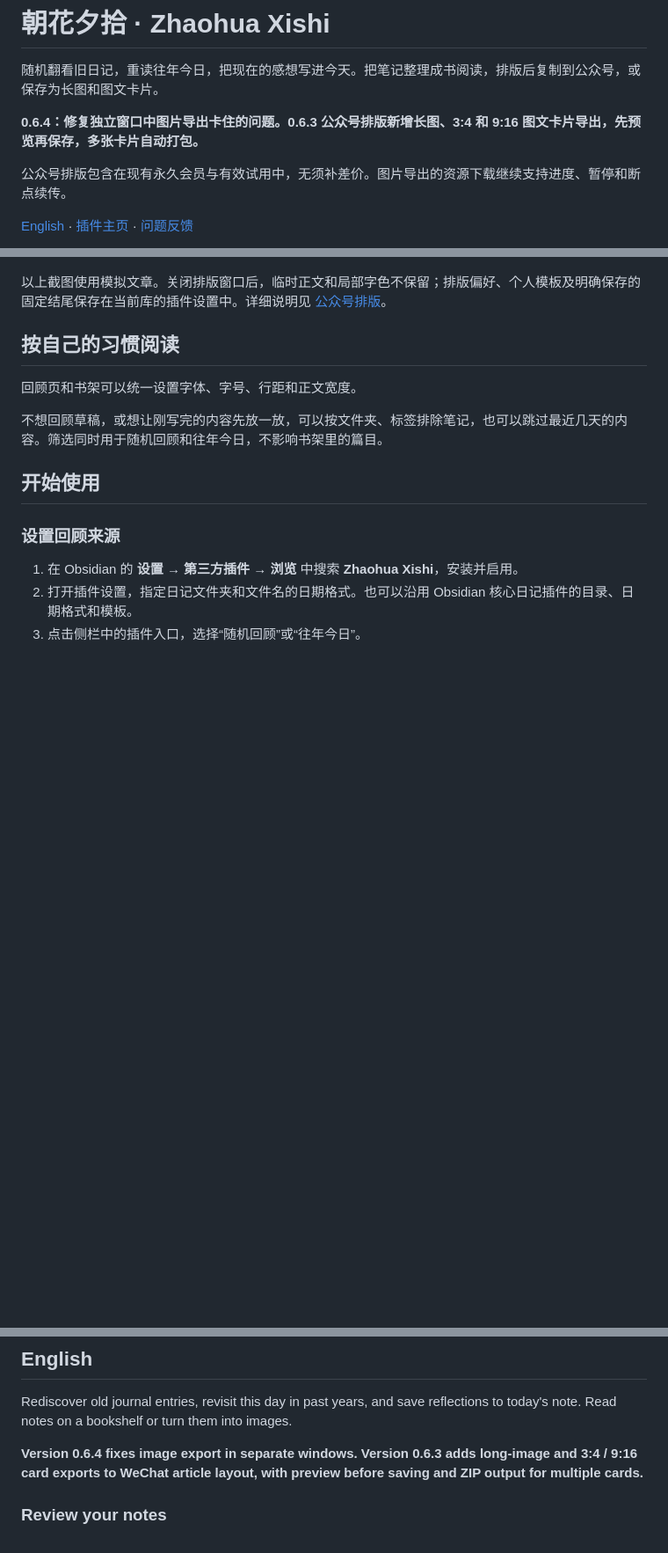
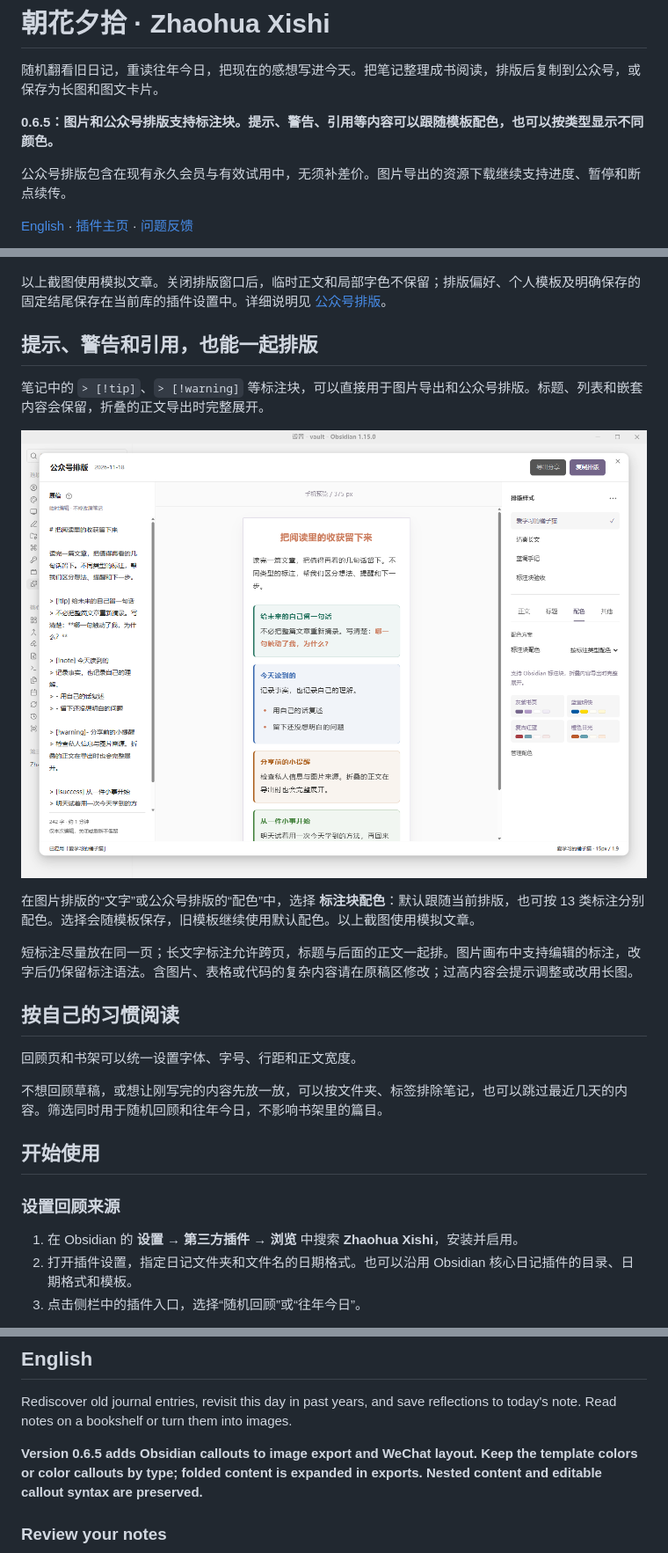
Before and after one commit to Tangerine-Cat888/zhaohua-xishi, a Markdown page: README.md, 3 parts joined by grey strips. Shown at 88% size. Drawn GitHub-style; pictures changed too: docs/images/callouts-wechat-v065.png (added); blank space fills up the shorter version.

Commit message:
Release 0.6.5 with callouts in image and WeChat exports

```diff
--- a/README.md
+++ b/README.md
@@ -2,7 +2,7 @@
 
 随机翻看旧日记，重读往年今日，把现在的感想写进今天。把笔记整理成书阅读，排版后复制到公众号，或保存为长图和图文卡片。
 
-**0.6.4：修复独立窗口中图片导出卡住的问题。0.6.3 公众号排版新增长图、3:4 和 9:16 图文卡片导出，先预览再保存，多张卡片自动打包。**
+**0.6.5：图片和公众号排版支持标注块。提示、警告、引用等内容可以跟随模板配色，也可以按类型显示不同颜色。**
 
 公众号排版包含在现有永久会员与有效试用中，无须补差价。图片导出的资源下载继续支持进度、暂停和断点续传。
 
@@ -109,6 +109,16 @@
 
 以上截图使用模拟文章。关闭排版窗口后，临时正文和局部字色不保留；排版偏好、个人模板及明确保存的固定结尾保存在当前库的插件设置中。详细说明见 [公众号排版](docs/WECHAT-LAYOUT.md)。
 
+## 提示、警告和引用，也能一起排版
+
+笔记中的 `> [!tip]`、`> [!warning]` 等标注块，可以直接用于图片导出和公众号排版。标题、列表和嵌套内容会保留，折叠的正文导出时完整展开。
+
+![公众号标注块：原稿、彩色预览与配色选择](docs/images/callouts-wechat-v065.png)
+
+在图片排版的“文字”或公众号排版的“配色”中，选择 **标注块配色**：默认跟随当前排版，也可按 13 类标注分别配色。选择会随模板保存，旧模板继续使用默认配色。以上截图使用模拟文章。
+
+短标注尽量放在同一页；长文字标注允许跨页，标题与后面的正文一起排。图片画布中支持编辑的标注，改字后仍保留标注语法。含图片、表格或代码的复杂内容请在原稿区修改；过高内容会提示调整或改用长图。
+
 ## 按自己的习惯阅读
 
 回顾页和书架可以统一设置字体、字号、行距和正文宽度。
@@ -182,7 +192,7 @@
 
 Rediscover old journal entries, revisit this day in past years, and save reflections to today's note. Read notes on a bookshelf or turn them into images.
 
-**Version 0.6.4 fixes image export in separate windows. Version 0.6.3 adds long-image and 3:4 / 9:16 card exports to WeChat article layout, with preview before saving and ZIP output for multiple cards.**
+**Version 0.6.5 adds Obsidian callouts to image export and WeChat layout. Keep the template colors or color callouts by type; folded content is expanded in exports. Nested content and editable callout syntax are preserved.**
 
 ### Review your notes
 
```
Also changed, not shown: CHANGELOG.md (+12 -5 lines), docs/RELEASE-0.6.5.md (added, +11 -0 lines), docs/WECHAT-LAYOUT.md (+8 -0 lines), 2 other files.
